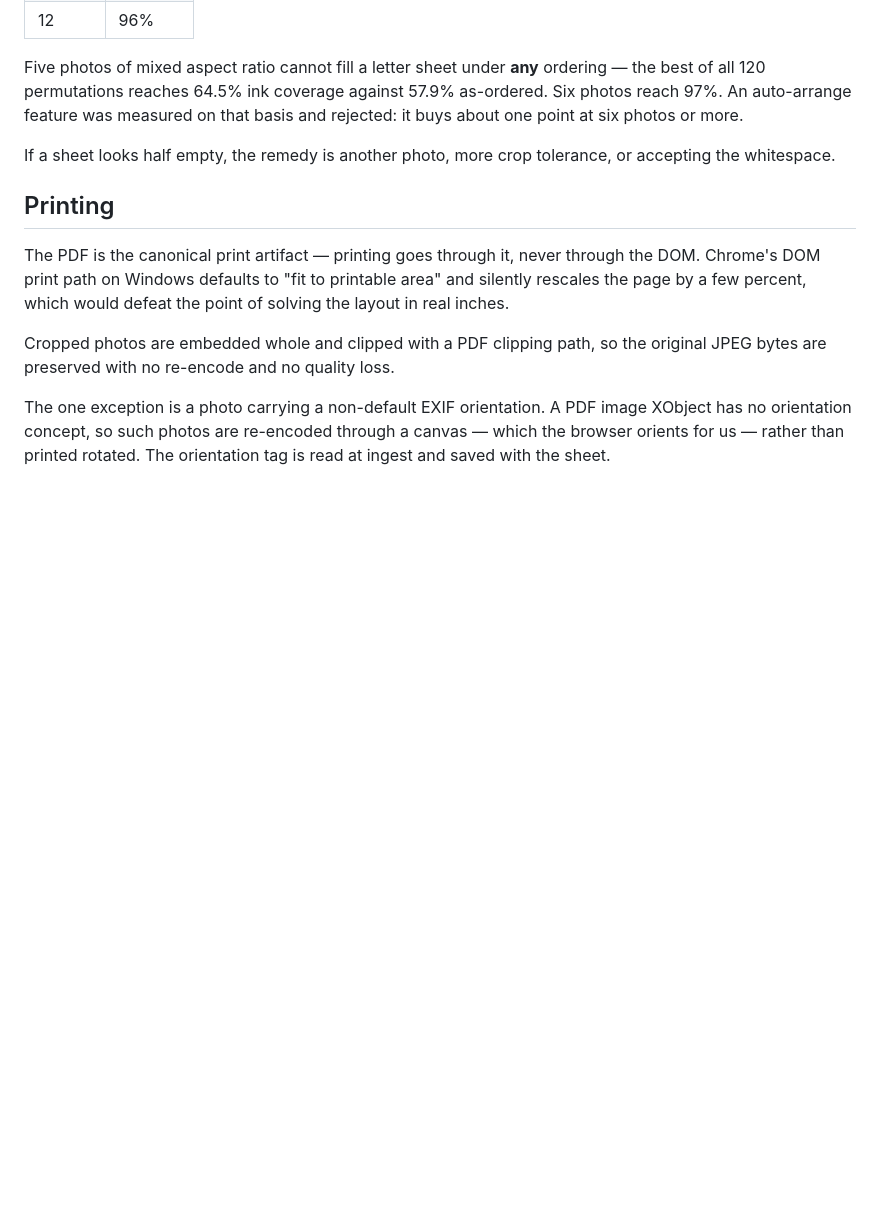
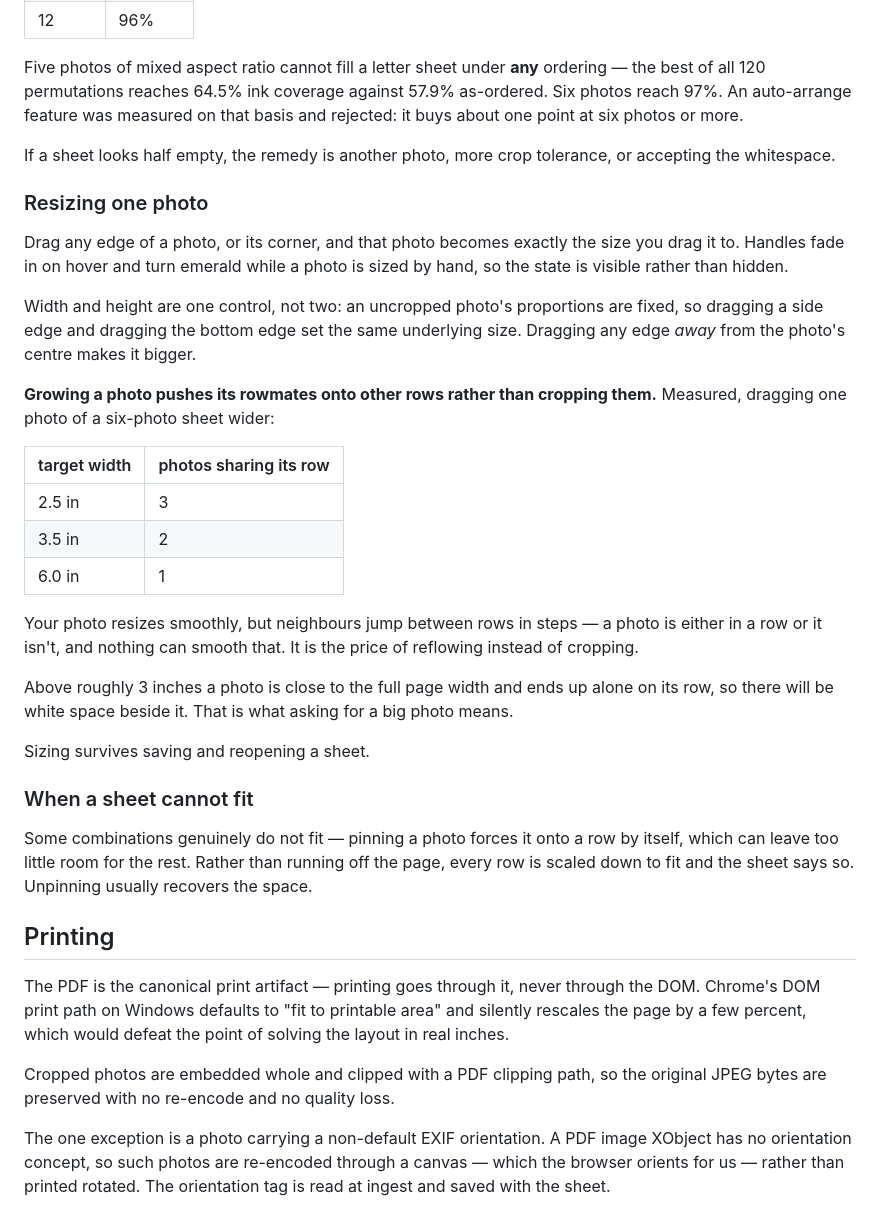
Before and after one commit to Shalom-Karr/photo-sheet, a Markdown page: README.md, the part around one of its changes. Rendered like a GitHub page; blank space fills up the shorter version.

Commit message:
Document resizing, the live site, and the overflow warning
Records that growing a photo pushes rowmates to other rows rather than
cropping them, with the measured companion counts, and that neighbours
jump in steps while your photo resizes smoothly -- the price of reflowing
instead of cropping.

Co-Authored-By: Claude Opus 5 <noreply@anthropic.com>
Claude-Session: https://claude.ai/code/session_01FvB88rvTXuAEa6ZQTY6AxN

```diff
--- a/README.md
+++ b/README.md
@@ -116,6 +125,42 @@ that basis and rejected: it buys about one point at six photos or more.
 If a sheet looks half empty, the remedy is another photo, more crop tolerance, or
 accepting the whitespace.
 
+### Resizing one photo
+
+Drag any edge of a photo, or its corner, and that photo becomes exactly the size
+you drag it to. Handles fade in on hover and turn emerald while a photo is sized
+by hand, so the state is visible rather than hidden.
+
+Width and height are one control, not two: an uncropped photo's proportions are
+fixed, so dragging a side edge and dragging the bottom edge set the same
+underlying size. Dragging any edge *away* from the photo's centre makes it bigger.
+
+**Growing a photo pushes its rowmates onto other rows rather than cropping them.**
+Measured, dragging one photo of a six-photo sheet wider:
+
+| target width | photos sharing its row |
+|---|---|
+| 2.5 in | 3 |
+| 3.5 in | 2 |
+| 6.0 in | 1 |
+
+Your photo resizes smoothly, but neighbours jump between rows in steps — a photo
+is either in a row or it isn't, and nothing can smooth that. It is the price of
+reflowing instead of cropping.
+
+Above roughly 3 inches a photo is close to the full page width and ends up alone
+on its row, so there will be white space beside it. That is what asking for a big
+photo means.
+
+Sizing survives saving and reopening a sheet.
+
+### When a sheet cannot fit
+
+Some combinations genuinely do not fit — pinning a photo forces it onto a row by
+itself, which can leave too little room for the rest. Rather than running off the
+page, every row is scaled down to fit and the sheet says so. Unpinning usually
+recovers the space.
+
 ## Printing
 
 The PDF is the canonical print artifact — printing goes through it, never through
```
Also changed, not shown: other parts of README.md (+13 -4 lines).
